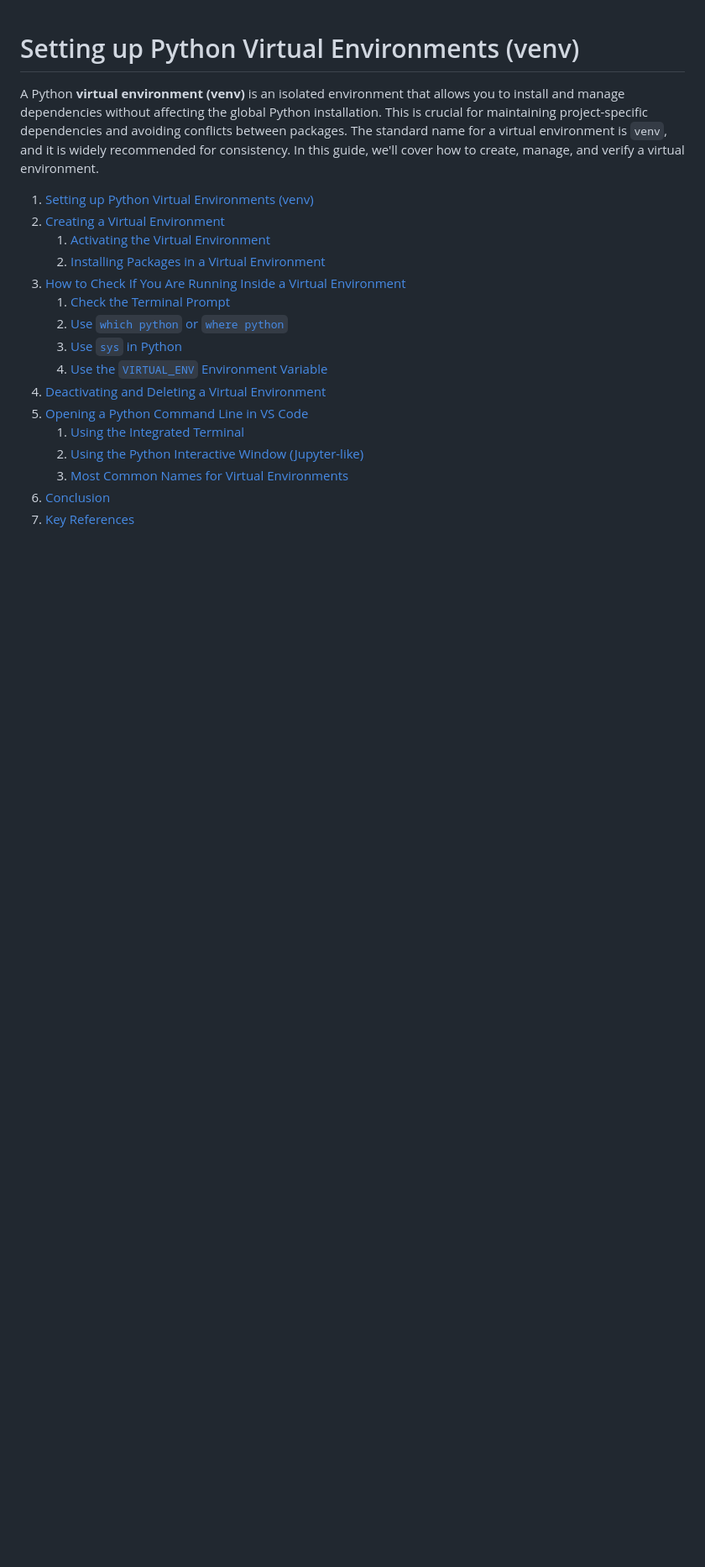
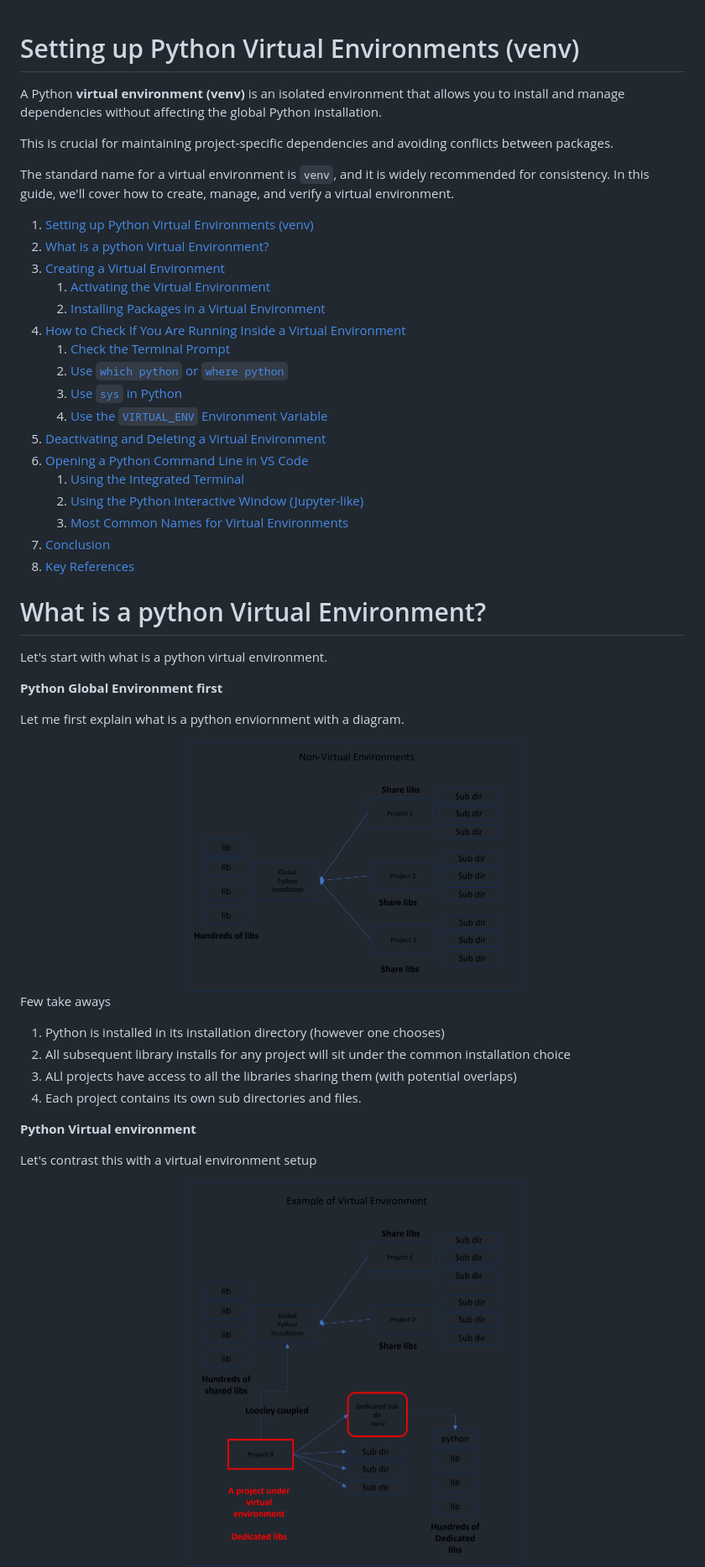
Before and after one commit to SatyaKomatineni/indent-agentic-repo, a Markdown page: instructions/python-virtual-environment-setup.md, the part around the change printed below. Shown: that part at 84% size. Drawn GitHub-style; pictures changed too: instructions/images/python-global-env.png (added), instructions/images/python-virtual-environments.png (added); blank space fills up the shorter version.

Commit message:
venv doc updated with figures

```diff
--- a/instructions/python-virtual-environment-setup.md
+++ b/instructions/python-virtual-environment-setup.md
@@ -3,22 +3,56 @@
 # Setting up Python Virtual Environments (venv)
 <!-- ********************* -->
 
-A Python **virtual environment (venv)** is an isolated environment that allows you to install and manage dependencies without affecting the global Python installation. This is crucial for maintaining project-specific dependencies and avoiding conflicts between packages. The standard name for a virtual environment is `venv`, and it is widely recommended for consistency. In this guide, we'll cover how to create, manage, and verify a virtual environment.
+A Python **virtual environment (venv)** is an isolated environment that allows you to install and manage dependencies without affecting the global Python installation.
+
+This is crucial for maintaining project-specific dependencies and avoiding conflicts between packages.
+
+The standard name for a virtual environment is `venv`, and it is widely recommended for consistency. In this guide, we'll cover how to create, manage, and verify a virtual environment.
 
 1. [Setting up Python Virtual Environments (venv)](#setting-up-python-virtual-environments-venv)
-2. [Creating a Virtual Environment](#creating-a-virtual-environment)
+2. [What is a python Virtual Environment?](#what-is-a-python-virtual-environment)
+3. [Creating a Virtual Environment](#creating-a-virtual-environment)
    1. [Activating the Virtual Environment](#activating-the-virtual-environment)
    2. [Installing Packages in a Virtual Environment](#installing-packages-in-a-virtual-environment)
-3. [How to Check If You Are Running Inside a Virtual Environment](#how-to-check-if-you-are-running-inside-a-virtual-environment)
+4. [How to Check If You Are Running Inside a Virtual Environment](#how-to-check-if-you-are-running-inside-a-virtual-environment)
    1. [Check the Terminal Prompt](#check-the-terminal-prompt)
    2. [Use `which python` or `where python`](#use-which-python-or-where-python)
    3. [Use `sys` in Python](#use-sys-in-python)
    4. [Use the `VIRTUAL_ENV` Environment Variable](#use-the-virtual_env-environment-variable)
-4. [Deactivating and Deleting a Virtual Environment](#deactivating-and-deleting-a-virtual-environment)
-5. [Opening a Python Command Line in VS Code](#opening-a-python-command-line-in-vs-code)
+5. [Deactivating and Deleting a Virtual Environment](#deactivating-and-deleting-a-virtual-environment)
+6. [Opening a Python Command Line in VS Code](#opening-a-python-command-line-in-vs-code)
    1. [Using the Integrated Terminal](#using-the-integrated-terminal)
    2. [Using the Python Interactive Window (Jupyter-like)](#using-the-python-interactive-window-jupyter-like)
    3. [Most Common Names for Virtual Environments](#most-common-names-for-virtual-environments)
-6. [Conclusion](#conclusion)
-7. [Key References](#key-references)
+7. [Conclusion](#conclusion)
+8. [Key References](#key-references)
 
+<!-- ********************* -->
+# What is a python Virtual Environment?
+<!-- ********************* -->
+
+Let's start with what is a python virtual environment.
+
+**Python Global Environment first**
+
+Let me first explain what is a python enviornment with a diagram.
+
+<div align="center">
+  <img src="images/python-global-env.png" width="400">
+</div>
+
+Few take aways
+
+1. Python is installed in its installation directory (however one chooses)
+2. All subsequent library installs for any project will sit under the common installation choice
+3. ALl projects have access to all the libraries sharing them (with potential overlaps)
+4. Each project contains its own sub directories and files.
+
+**Python Virtual environment**
+
+Let's contrast this with a virtual environment setup
+
+<div align="center">
+  <img src="images/python-virtual-environments.png" width="400">
+</div>
+
```
Also changed, not shown: other parts of instructions/python-virtual-environment-setup.md (+41 -0 lines).
